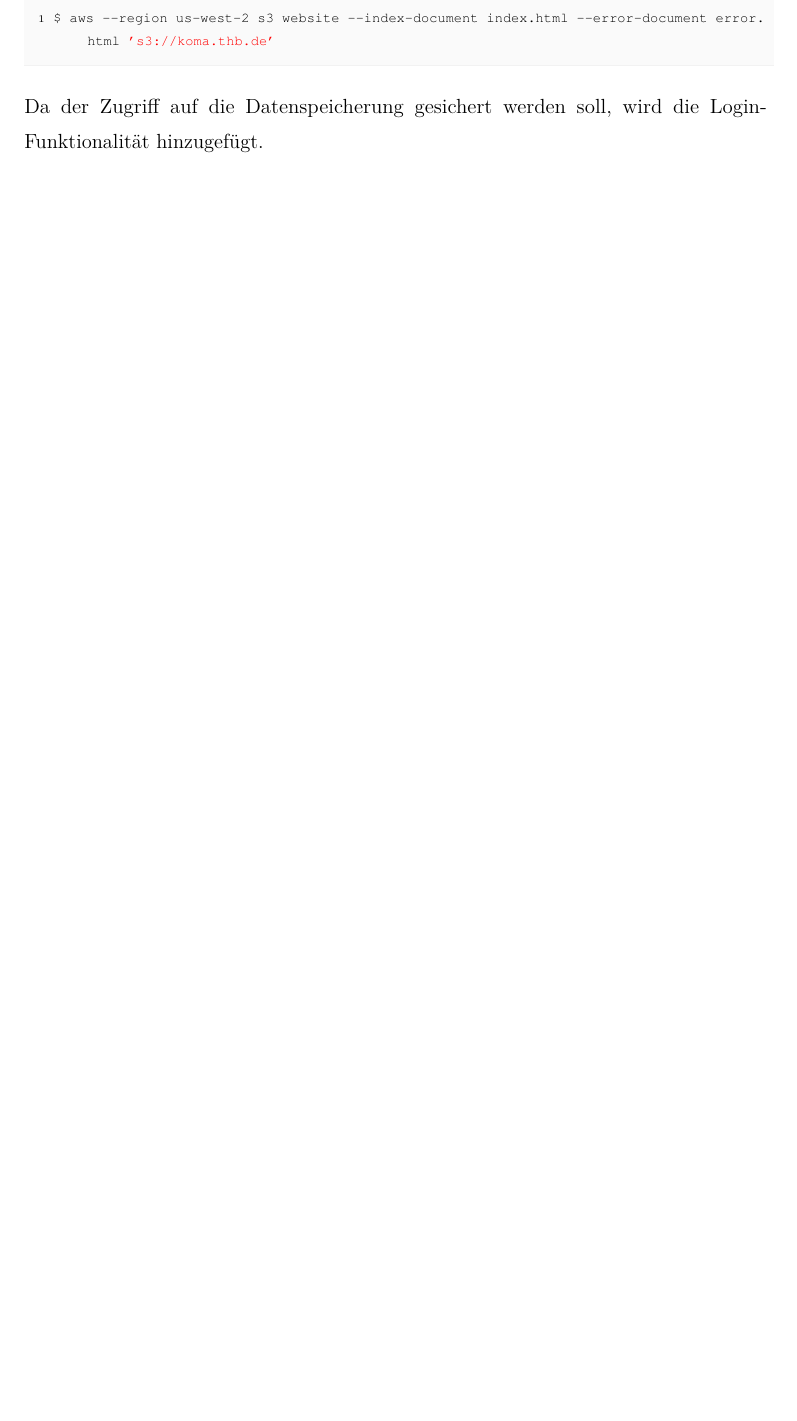
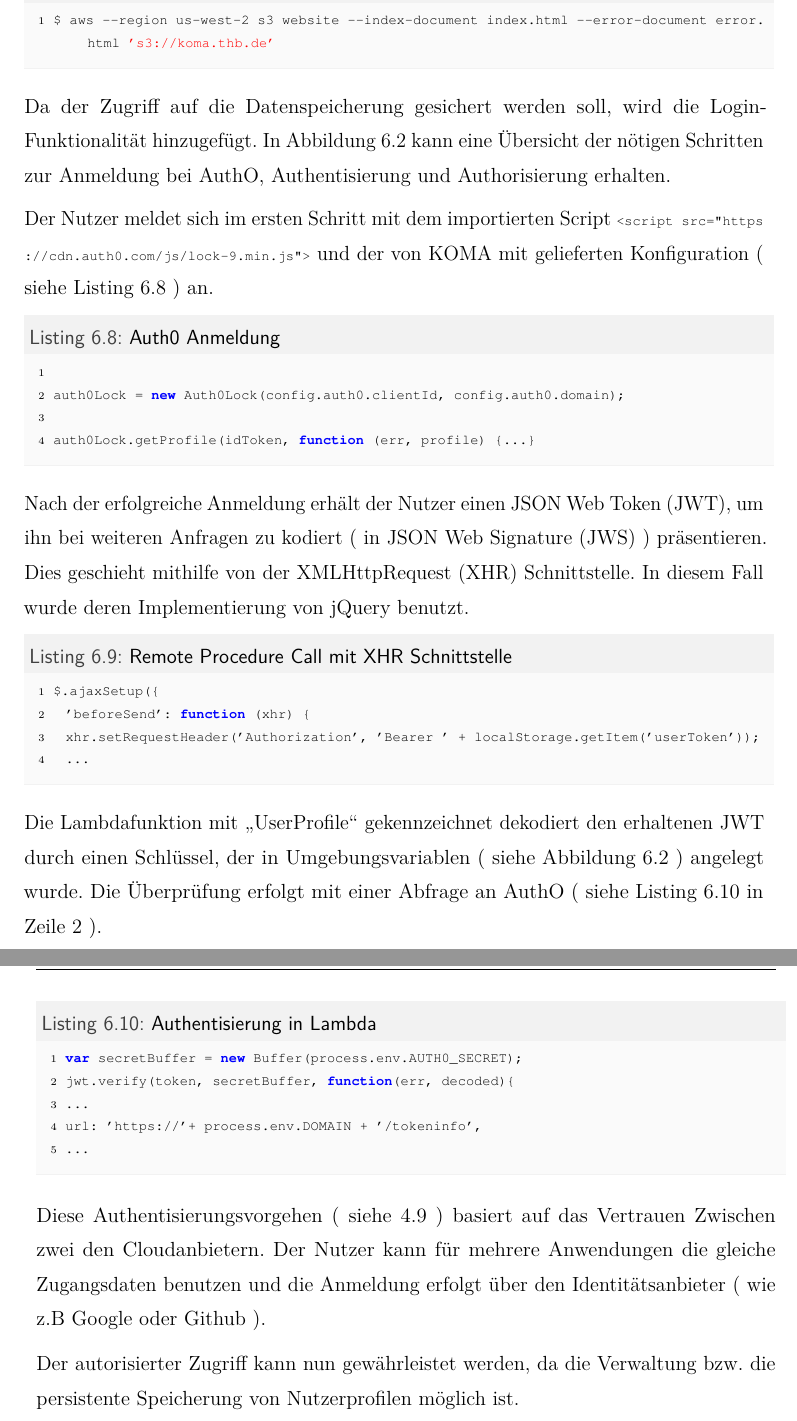
Before and after one commit to DragoljubTHB/sacwa, a LaTeX thesis (doc/sakwa.tex): part of page 46 of 61 before the commit and two parts of pages 46 and 47 of 63 after it, the two joined at a grey line, cut so that both start at the same text, the shorter picture padded with empty space. Compiled offline with pdfLaTeX; an older LaTeX class or package is replaced by its successor.

Commit message:
bewertung

```diff
--- a/doc/sakwa.tex
+++ b/doc/sakwa.tex
@@ -1152,8 +1155,42 @@ Die Webseite wird statisch mittels S3 geliefert. Dies geschieht mit folgendem Be
 $ aws  --region us-west-2 s3 website --index-document index.html --error-document error.html 's3://koma.thb.de'
 \end{lstlisting}
 
-Da der Zugriff auf die Datenspeicherung gesichert werden soll, wird die Login-Funktionalität hinzugefügt.
+Da der Zugriff auf die Datenspeicherung gesichert werden soll, wird die Login-Funktionalität hinzugefügt. In \autoref{pic:koma-components} kann eine Übersicht der nötigen Schritten zur Anmeldung bei AuthO, Authentisierung und Authorisierung erhalten.
 
+Der Nutzer meldet sich im ersten Schritt mit dem importierten Script \lstinline|<script src="https://cdn.auth0.com/js/lock-9.min.js">| und der von \acrshort{KOMA} mit gelieferten Konfiguration ( siehe  \autoref{lst:authO-anmeldung} ) an.
+
+\begin{lstlisting}[language=JavaScript,caption={Auth0 Anmeldung},label={lst:authO-anmeldung}]
+
+auth0Lock = new Auth0Lock(config.auth0.clientId, config.auth0.domain);
+
+auth0Lock.getProfile(idToken, function (err, profile) {...}
+
+\end{lstlisting}
+\newacronym{JWT}{JWT}{JSON Web Token}
+\newacronym{XHR}{XHR}{XMLHttpRequest}
+\newacronym{JWS}{JWS}{JSON Web Signature}
+Nach der erfolgreiche Anmeldung erhält der Nutzer einen \acrfull{JWT}, um ihn bei weiteren Anfragen zu kodiert ( in \acrfull{JWS} ) präsentieren. Dies geschieht mithilfe von der \acrfull{XHR} Schnittstelle. In diesem Fall wurde deren Implementierung von jQuery benutzt.
+
+\begin{lstlisting}[language=JavaScript,caption={Remote Procedure Call mit XHR Schnittstelle},label={lst:xhr}]
+$.ajaxSetup({
+	'beforeSend': function (xhr) {
+	xhr.setRequestHeader('Authorization', 'Bearer ' + localStorage.getItem('userToken'));
+	...
+\end{lstlisting}
+
+Die Lambdafunktion mit \glqq UserProfile\grqq\ gekennzeichnet dekodiert den erhaltenen \acrshort{JWT} durch einen Schlüssel, der in Umgebungsvariablen ( siehe \autoref{lambda-env} ) angelegt wurde. Die Überprüfung erfolgt mit einer Abfrage an AuthO ( siehe \autoref{lst:verify} in Zeile 2 ).
+
+\begin{lstlisting}[language=JavaScript,caption={Authentisierung in Lambda},label={lst:verify}]
+var secretBuffer = new Buffer(process.env.AUTH0_SECRET);
+jwt.verify(token, secretBuffer, function(err, decoded){
+...
+url: 'https://'+ process.env.DOMAIN + '/tokeninfo',
+...
+\end{lstlisting}
+
+Diese Authentisierungsvorgehen ( siehe \ref{pic:federated-identity} ) basiert auf das Vertrauen Zwischen zwei den Cloudanbietern. Der Nutzer kann für mehrere Anwendungen die gleiche Zugangsdaten benutzen und die Anmeldung erfolgt über den Identitätsanbieter ( wie z.B Google oder Github ).
+
+Der autorisierter Zugriff kann nun gewährleistet werden, da die Verwaltung bzw. die persistente Speicherung von Nutzerprofilen möglich ist.
 
 \chapter{Bewertung}
 
```
Also changed, not shown: doc/sources.bib (+8 -0 lines), doc/master-slave.eps (added), doc/pics/aws/master-slave.eps (added), doc/pics/pngS/master-slave.png (added), doc/pics/pngS/pattern-master-subordinate-data-replication.eps (added), doc/pics/pngS/pattern-master-subordinate-data-replication.png, doc/sakwa.pdf, doc/sakwa.tex (41 more changed lines), 1 other file.
